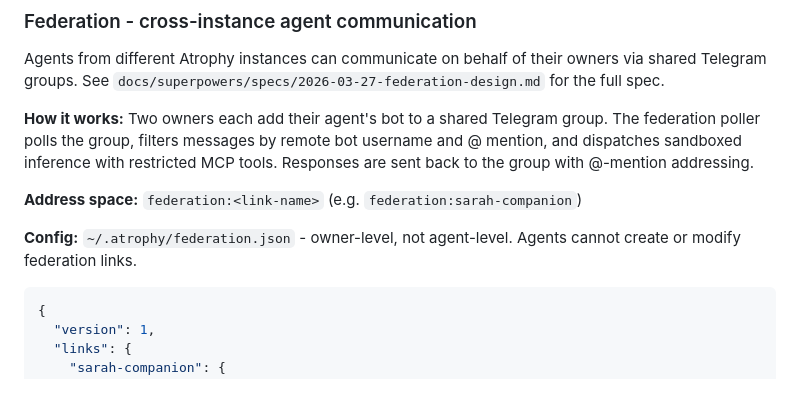
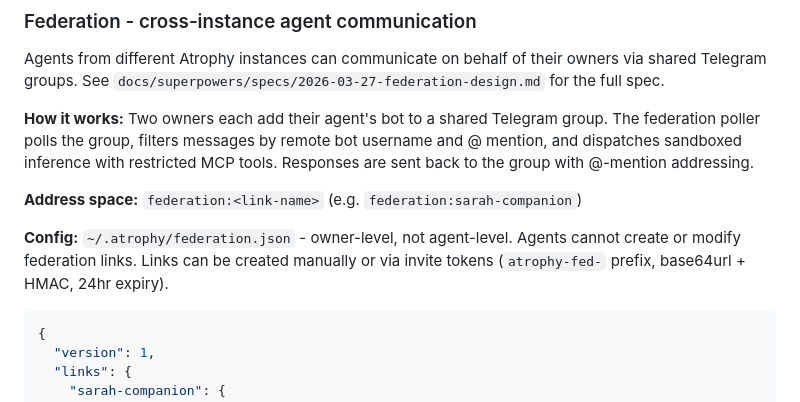
Before and after one commit to wlilley93/Atrophy, a Markdown page: CLAUDE.md, the part around the change. Rendered like a GitHub page.

Commit message:
docs: mark invite tokens as shipped, update CLAUDE.md
Co-Authored-By: Claude Opus 4.6 (1M context) <noreply@anthropic.com>

````diff
--- a/CLAUDE.md
+++ b/CLAUDE.md
@@ -687,7 +687,7 @@ Agents from different Atrophy instances can communicate on behalf of their owner
 
 **Address space:** `federation:<link-name>` (e.g. `federation:sarah-companion`)
 
-**Config:** `~/.atrophy/federation.json` - owner-level, not agent-level. Agents cannot create or modify federation links.
+**Config:** `~/.atrophy/federation.json` - owner-level, not agent-level. Agents cannot create or modify federation links. Links can be created manually or via invite tokens (`atrophy-fed-` prefix, base64url + HMAC, 24hr expiry).
 
 ```json
 {
````
Also changed, not shown: 1 other file.
